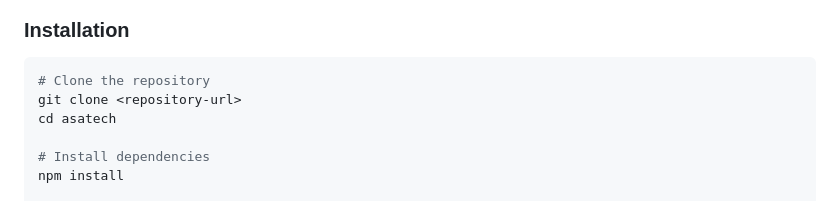
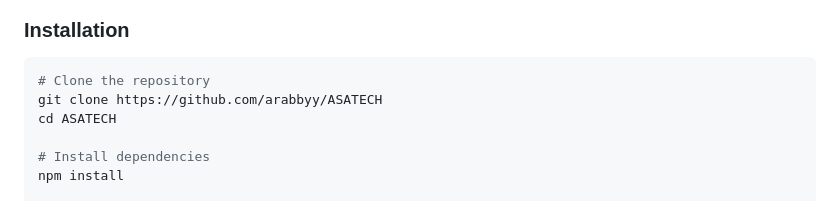
Before and after one commit to arabbyy/ASATECH, a Markdown page: README.md, the part around the change. Drawn GitHub-style.

````diff
--- a/README.md
+++ b/README.md
@@ -99,8 +99,8 @@ src/
 
 ```bash
 # Clone the repository
-git clone <repository-url>
-cd asatech
+git clone https://github.com/arabbyy/ASATECH
+cd ASATECH
 
 # Install dependencies
 npm install
````
